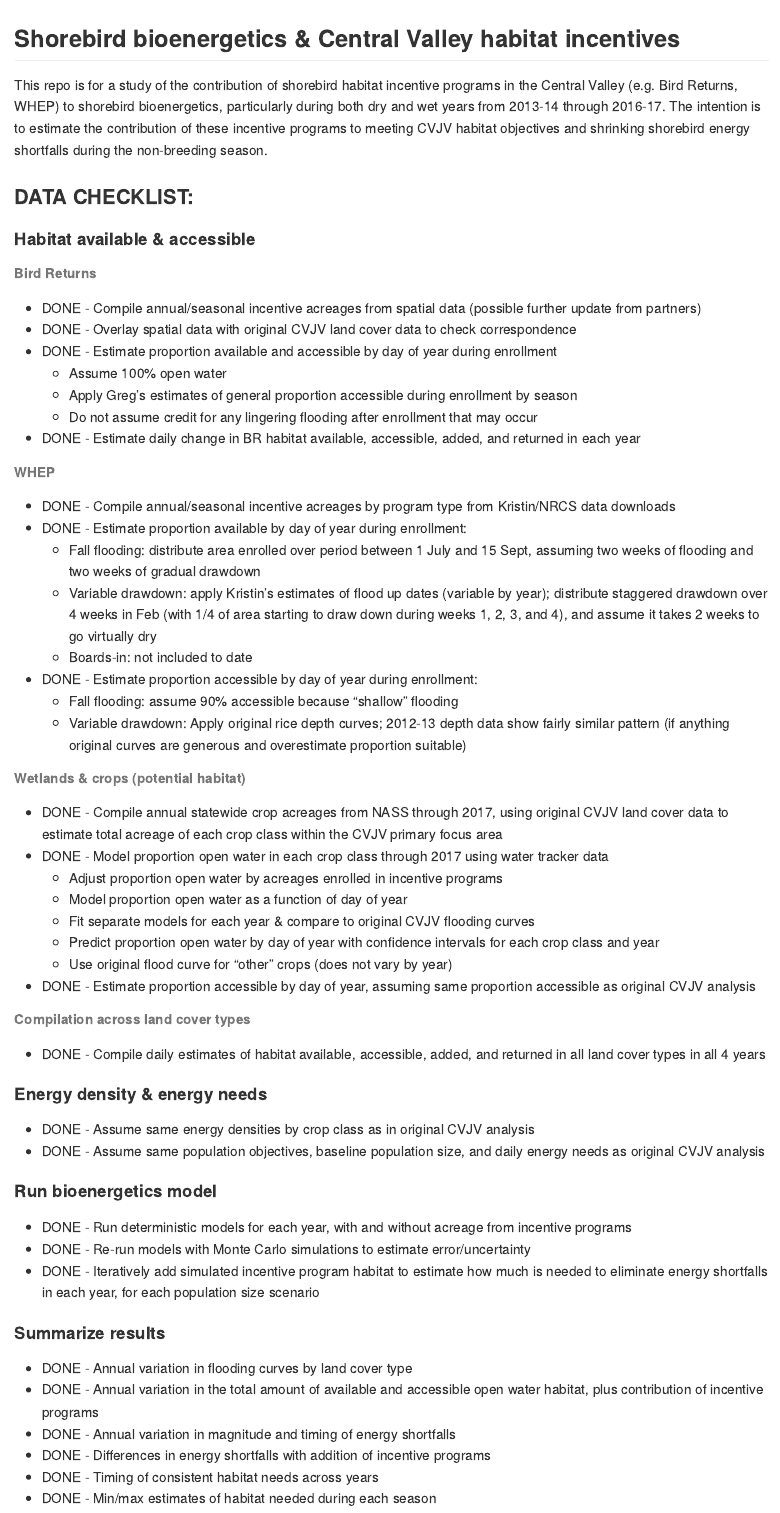
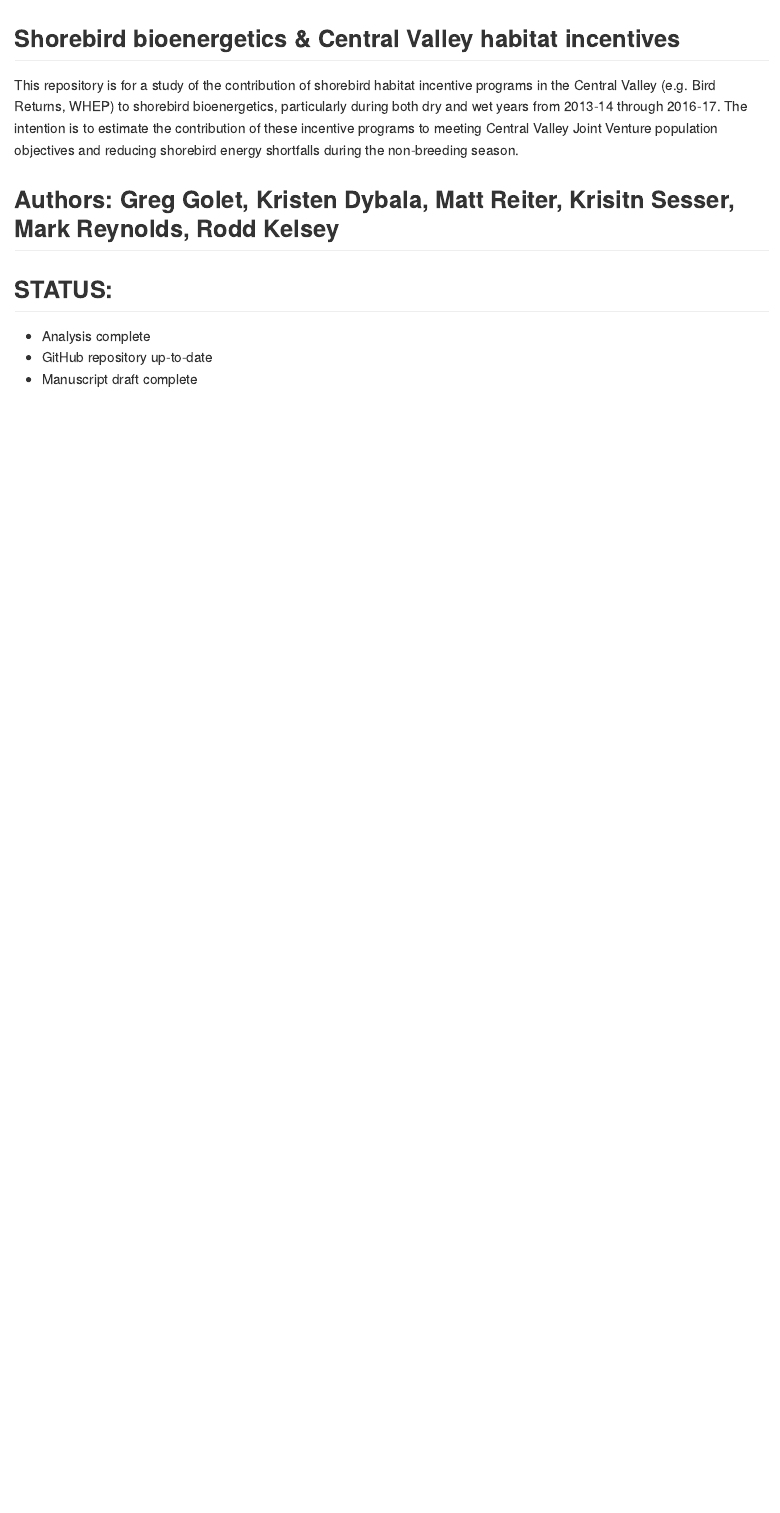
Before and after one commit to pointblue/wetland-incentives-bioenergetics, an R Markdown document (README.Rmd): the page in a window 1100 px wide, from its top. The pictures show the output file README.md that the author committed with the source, drawn offline in the style of GitHub.

Commit message:
update README project status

```diff
--- a/README.Rmd
+++ b/README.Rmd
@@ -8,59 +8,11 @@ output:
 
 ## Shorebird bioenergetics & Central Valley habitat incentives
 
-This repo is for a study of the contribution of shorebird habitat incentive programs in the Central Valley (e.g. Bird Returns, WHEP) to shorebird bioenergetics, particularly during both dry and wet years from 2013-14 through 2016-17. The intention is to estimate the contribution of these incentive programs to meeting CVJV habitat objectives and shrinking shorebird energy shortfalls during the non-breeding season.
+This repository is for a study of the contribution of shorebird habitat incentive programs in the Central Valley (e.g. Bird Returns, WHEP) to shorebird bioenergetics, particularly during both dry and wet years from 2013-14 through 2016-17. The intention is to estimate the contribution of these incentive programs to meeting Central Valley Joint Venture population objectives and reducing shorebird energy shortfalls during the non-breeding season.
 
+## Authors: Greg Golet, Kristen Dybala, Matt Reiter, Krisitn Sesser, Mark Reynolds, Rodd Kelsey
 
-### DATA CHECKLIST:
-
-#### Habitat available & accessible
-
-###### Bird Returns
-* DONE - Compile annual/seasonal incentive acreages from spatial data (possible further update from partners)
-* DONE - Overlay spatial data with original CVJV land cover data to check correspondence
-* DONE - Estimate proportion available and accessible by day of year during enrollment
-     * Assume 100% open water
-     * Apply Greg's estimates of general proportion accessible during enrollment by season
-     * Do not assume credit for any lingering flooding after enrollment that may occur
-* DONE - Estimate daily change in BR habitat available, accessible, added, and returned in each year
-
-###### WHEP
-* DONE - Compile annual/seasonal incentive acreages by program type from Kristin/NRCS data downloads
-* DONE - Estimate proportion available by day of year during enrollment:
-     * Fall flooding: distribute area enrolled over period between 1 July and 15 Sept, assuming two weeks of flooding and two weeks of gradual drawdown
-     * Variable drawdown: apply Kristin's estimates of flood up dates (variable by year); distribute staggered drawdown over 4 weeks in Feb (with 1/4 of area starting to draw down during weeks 1, 2, 3, and 4), and assume it takes 2 weeks to go virtually dry
-     * Boards-in: not included to date
-* DONE - Estimate proportion accessible by day of year during enrollment:
-     * Fall flooding: assume 90% accessible because "shallow" flooding
-     * Variable drawdown: Apply original rice depth curves; 2012-13 depth data show fairly similar pattern (if anything original curves are generous and overestimate proportion suitable)
-
-###### Wetlands & crops (potential habitat)
-* DONE - Compile annual statewide crop acreages from NASS through 2017, using original CVJV land cover data to estimate total acreage of each crop class within the CVJV primary focus area
-* DONE - Model proportion open water in each crop class through 2017 using water tracker data
-     * Adjust proportion open water by acreages enrolled in incentive programs
-     * Model proportion open water as a function of day of year
-     * Fit separate models for each year & compare to original CVJV flooding curves
-     * Predict proportion open water by day of year with confidence intervals for each crop class and year
-     * Use original flood curve for "other" crops (does not vary by year)
-* DONE - Estimate proportion accessible by day of year, assuming same proportion accessible as original CVJV analysis
-
-###### Compilation across land cover types
-* DONE - Compile daily estimates of habitat available, accessible, added, and returned in all land cover types in all 4 years
-
-
-#### Energy density & energy needs
-* DONE - Assume same energy densities by crop class as in original CVJV analysis
-* DONE - Assume same population objectives, baseline population size, and daily energy needs as original CVJV analysis
-
-#### Run bioenergetics model
-* DONE - Run deterministic models for each year, with and without acreage from incentive programs
-* DONE - Re-run models with Monte Carlo simulations to estimate error/uncertainty
-* DONE - Iteratively add simulated incentive program habitat to estimate how much is needed to eliminate energy shortfalls in each year, for each population size scenario
-
-#### Summarize results
-* DONE - Annual variation in flooding curves by land cover type
-* DONE - Annual variation in the total amount of available and accessible open water habitat, plus contribution of incentive programs
-* DONE - Annual variation in magnitude and timing of energy shortfalls
-* DONE - Differences in energy shortfalls with addition of incentive programs
-* DONE - Timing of consistent habitat needs across years
-* DONE - Min/max estimates of habitat needed during each season
+## STATUS:
+* Analysis complete
+* GitHub repository up-to-date
+* Manuscript draft complete
```
Also changed, not shown: README.md.
